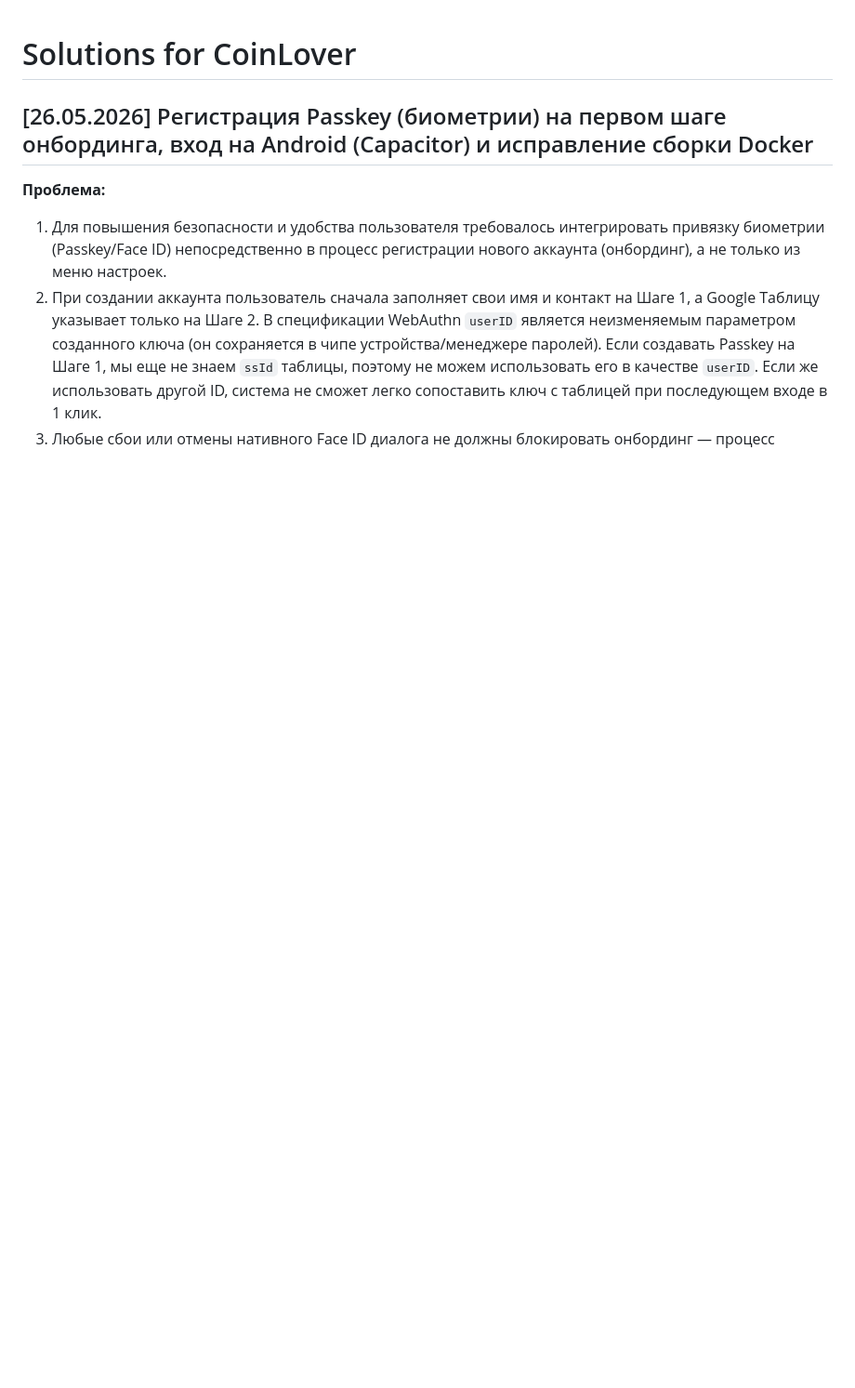
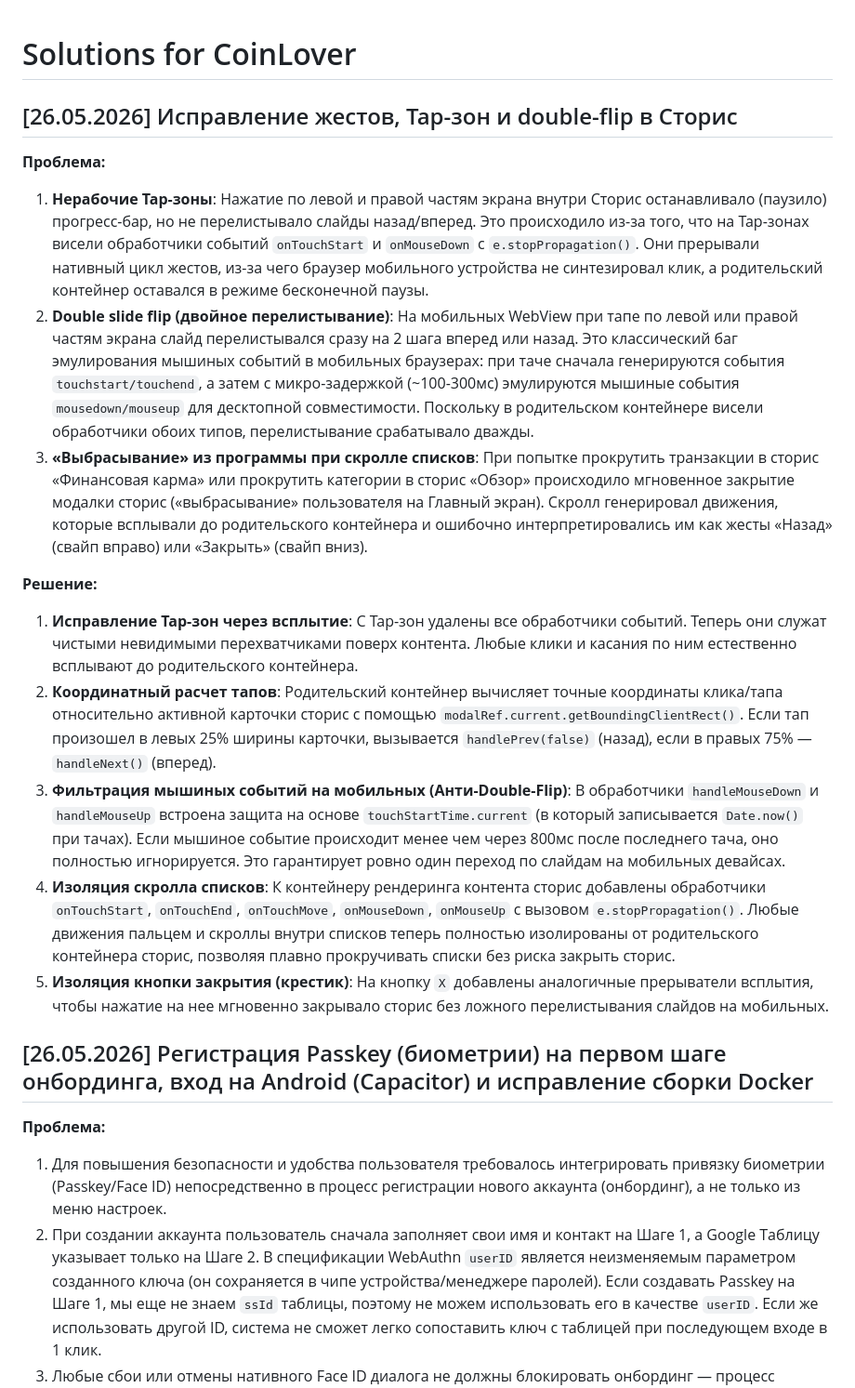
Before and after one commit to falcorrus/coinLover, a Markdown page: !Docs/!SOLUTIONS.md, the part around the change. Shown at 93% size. GitHub-like rendering; blank space fills up the shorter version.

Commit message:
docs: document stories navigation gesture hotfix

```diff
--- a/!Docs/!SOLUTIONS.md
+++ b/!Docs/!SOLUTIONS.md
@@ -1,4 +1,18 @@
 # Solutions for CoinLover
+
+## [26.05.2026] Исправление жестов, Tap-зон и double-flip в Сторис
+
+**Проблема:**
+1. **Нерабочие Tap-зоны**: Нажатие по левой и правой частям экрана внутри Сторис останавливало (паузило) прогресс-бар, но не перелистывало слайды назад/вперед. Это происходило из-за того, что на Tap-зонах висели обработчики событий `onTouchStart` и `onMouseDown` с `e.stopPropagation()`. Они прерывали нативный цикл жестов, из-за чего браузер мобильного устройства не синтезировал клик, а родительский контейнер оставался в режиме бесконечной паузы.
+2. **Double slide flip (двойное перелистывание)**: На мобильных WebView при тапе по левой или правой частям экрана слайд перелистывался сразу на 2 шага вперед или назад. Это классический баг эмулирования мышиных событий в мобильных браузерах: при таче сначала генерируются события `touchstart/touchend`, а затем с микро-задержкой (~100-300мс) эмулируются мышиные события `mousedown/mouseup` для десктопной совместимости. Поскольку в родительском контейнере висели обработчики обоих типов, перелистывание срабатывало дважды.
+3. **«Выбрасывание» из программы при скролле списков**: При попытке прокрутить транзакции в сторис «Финансовая карма» или прокрутить категории в сторис «Обзор» происходило мгновенное закрытие модалки сторис («выбрасывание» пользователя на Главный экран). Скролл генерировал движения, которые всплывали до родительского контейнера и ошибочно интерпретировались им как жесты «Назад» (свайп вправо) или «Закрыть» (свайп вниз).
+
+**Решение:**
+1. **Исправление Tap-зон через всплытие**: С Tap-зон удалены все обработчики событий. Теперь они служат чистыми невидимыми перехватчиками поверх контента. Любые клики и касания по ним естественно всплывают до родительского контейнера.
+2. **Координатный расчет тапов**: Родительский контейнер вычисляет точные координаты клика/тапа относительно активной карточки сторис с помощью `modalRef.current.getBoundingClientRect()`. Если тап произошел в левых 25% ширины карточки, вызывается `handlePrev(false)` (назад), если в правых 75% — `handleNext()` (вперед).
+3. **Фильтрация мышиных событий на мобильных (Анти-Double-Flip)**: В обработчики `handleMouseDown` и `handleMouseUp` встроена защита на основе `touchStartTime.current` (в который записывается `Date.now()` при тачах). Если мышиное событие происходит менее чем через 800мс после последнего тача, оно полностью игнорируется. Это гарантирует ровно один переход по слайдам на мобильных девайсах.
+4. **Изоляция скролла списков**: К контейнеру рендеринга контента сторис добавлены обработчики `onTouchStart`, `onTouchEnd`, `onTouchMove`, `onMouseDown`, `onMouseUp` с вызовом `e.stopPropagation()`. Любые движения пальцем и скроллы внутри списков теперь полностью изолированы от родительского контейнера сторис, позволяя плавно прокручивать списки без риска закрыть сторис.
+5. **Изоляция кнопки закрытия (крестик)**: На кнопку `X` добавлены аналогичные прерыватели всплытия, чтобы нажатие на нее мгновенно закрывало сторис без ложного перелистывания слайдов на мобильных.
 
 ## [26.05.2026] Регистрация Passkey (биометрии) на первом шаге онбординга, вход на Android (Capacitor) и исправление сборки Docker
 
```
